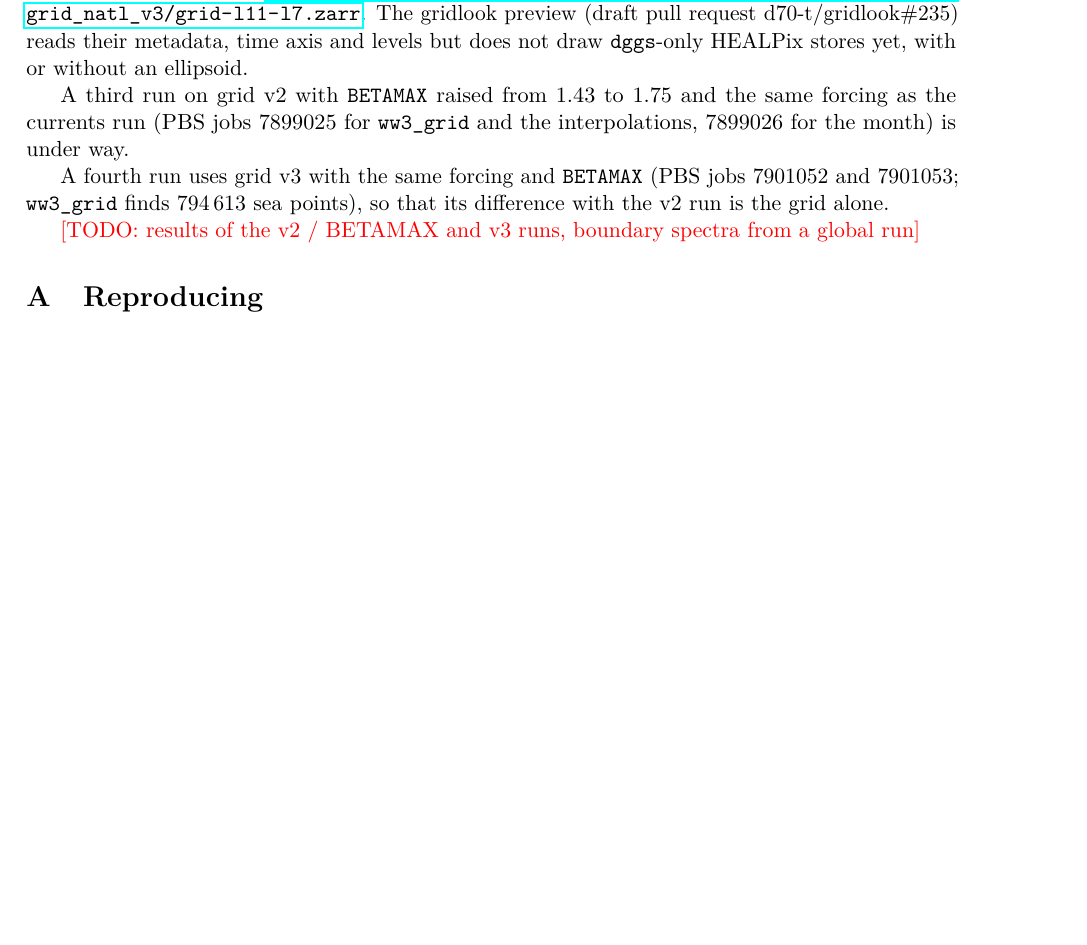
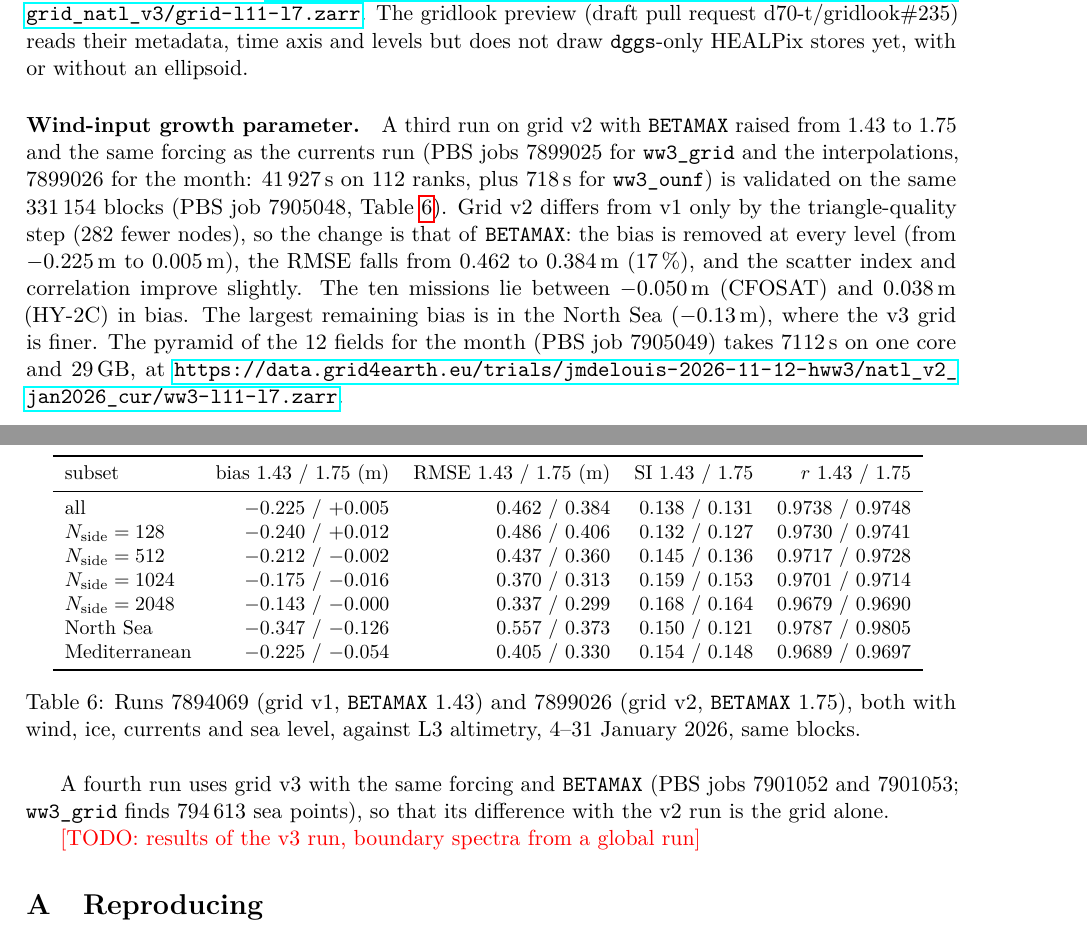
Before and after one commit to jmdelouis/HWW3, a LaTeX paper (tex/hww3/main.tex): part of page 10 of 11 before the commit and two parts of pages 10 and 11 of 11 after it, the two joined at a grey line, cut so that both start at the same text, the shorter picture padded with empty space. Compiled offline with pdfLaTeX.

Commit message:
Validate the January 2026 grid v2 run with BETAMAX 1.75 against altimetry and publish its 12-field HEALPix pyramid
Run 7899026 (grid v2, ERA5 wind and ice, Copernicus currents and sea level, ST4 BETAMAX 1.75, 41,927 s on 112 ranks, ww3_ounf 718 s) compared with ten L3 altimeters on the same 331,154 blocks as run 7894069 (validation job 7905048) gives a bias of +0.005 m instead of -0.225 m, an RMSE of 0.384 m instead of 0.462 m, a scatter index of 0.131 instead of 0.138 and r 0.9748 instead of 0.9738, with the bias removed at every nside and reduced from -0.347 to -0.126 m in the North Sea; the 12-field pyramid of the month (job 7905049, 7,112 s, 29 GB) is uploaded to the trials S3 prefix, and the abstract, the note, validation.md and outputs.md are updated.

Co-Authored-By: Claude Opus 5.5 <noreply@anthropic.com>

```diff
--- a/tex/hww3/main.tex
+++ b/tex/hww3/main.tex
@@ -515,16 +518,49 @@ The gridlook preview (draft pull request d70-t/gridlook\#235) reads their
 metadata, time axis and levels but does not draw \texttt{dggs}-only HEALPix
 stores yet, with or without an ellipsoid.
 
-A third run on grid v2 with \texttt{BETAMAX} raised from 1.43 to 1.75 and
-the same forcing as the currents run (PBS jobs 7899025 for
-\texttt{ww3\_grid} and the interpolations, 7899026 for the month) is under
-way.
+\paragraph{Wind-input growth parameter.} A third run on grid v2 with
+\texttt{BETAMAX} raised from 1.43 to 1.75 and the same forcing as the
+currents run (PBS jobs 7899025 for \texttt{ww3\_grid} and the
+interpolations, 7899026 for the month: \SI{41927}{s} on 112 ranks, plus
+\SI{718}{s} for \texttt{ww3\_ounf}) is validated on the same 331\,154
+blocks (PBS job 7905048, Table~\ref{tab:betamax}). Grid v2 differs from v1
+only by the triangle-quality step (282 fewer nodes), so the change is that
+of \texttt{BETAMAX}: the bias is removed at every level (from
+\SI{-0.225}{m} to \SI{+0.005}{m}), the RMSE falls from 0.462 to
+\SI{0.384}{m} (17\,\%), and the scatter index and correlation improve
+slightly. The ten missions lie between \SI{-0.050}{m} (CFOSAT) and
+\SI{+0.038}{m} (HY-2C) in bias. The largest remaining bias is in the North
+Sea (\SI{-0.13}{m}), where the v3 grid is finer. The pyramid of the 12
+fields for the month (PBS job 7905049) takes \SI{7112}{s} on one core and
+\SI{29}{GB}, at
+\url{https://data.grid4earth.eu/trials/jmdelouis-2026-11-12-hww3/natl_v2_jan2026_cur/ww3-l11-l7.zarr}.
+
+\begin{table}[H]
+\centering\small
+\begin{tabular}{lrrrr}
+\toprule
+subset & bias 1.43 / 1.75 (m) & RMSE 1.43 / 1.75 (m) & SI 1.43 / 1.75 & $r$ 1.43 / 1.75 \\
+\midrule
+all          & $-0.225$ / $+0.005$ & 0.462 / 0.384 & 0.138 / 0.131 & 0.9738 / 0.9748 \\
+$\nside=128$ & $-0.240$ / $+0.012$ & 0.486 / 0.406 & 0.132 / 0.127 & 0.9730 / 0.9741 \\
+$\nside=512$ & $-0.212$ / $-0.002$ & 0.437 / 0.360 & 0.145 / 0.136 & 0.9717 / 0.9728 \\
+$\nside=1024$& $-0.175$ / $-0.016$ & 0.370 / 0.313 & 0.159 / 0.153 & 0.9701 / 0.9714 \\
+$\nside=2048$& $-0.143$ / $-0.000$ & 0.337 / 0.299 & 0.168 / 0.164 & 0.9679 / 0.9690 \\
+North Sea    & $-0.347$ / $-0.126$ & 0.557 / 0.373 & 0.150 / 0.121 & 0.9787 / 0.9805 \\
+Mediterranean& $-0.225$ / $-0.054$ & 0.405 / 0.330 & 0.154 / 0.148 & 0.9689 / 0.9697 \\
+\bottomrule
+\end{tabular}
+\caption{Runs 7894069 (grid v1, \texttt{BETAMAX} 1.43) and 7899026 (grid
+v2, \texttt{BETAMAX} 1.75), both with wind, ice, currents and sea level,
+against L3 altimetry, 4--31 January 2026, same blocks.}
+\label{tab:betamax}
+\end{table}
 
 A fourth run uses grid v3 with the same forcing and \texttt{BETAMAX}
 (PBS jobs 7901052 and 7901053; \texttt{ww3\_grid} finds 794\,613 sea
 points), so that its difference with the v2 run is the grid alone.
 
-\todo{results of the v2 / BETAMAX and v3 runs, boundary spectra from a global run}
+\todo{results of the v3 run, boundary spectra from a global run}
 
 \appendix
 \section{Reproducing}
```
Also changed, not shown: docs/outputs.md (+6 -3 lines), docs/validation.md (+23 -0 lines), tex/hww3/main.tex (5 more changed lines), 1 other file.
